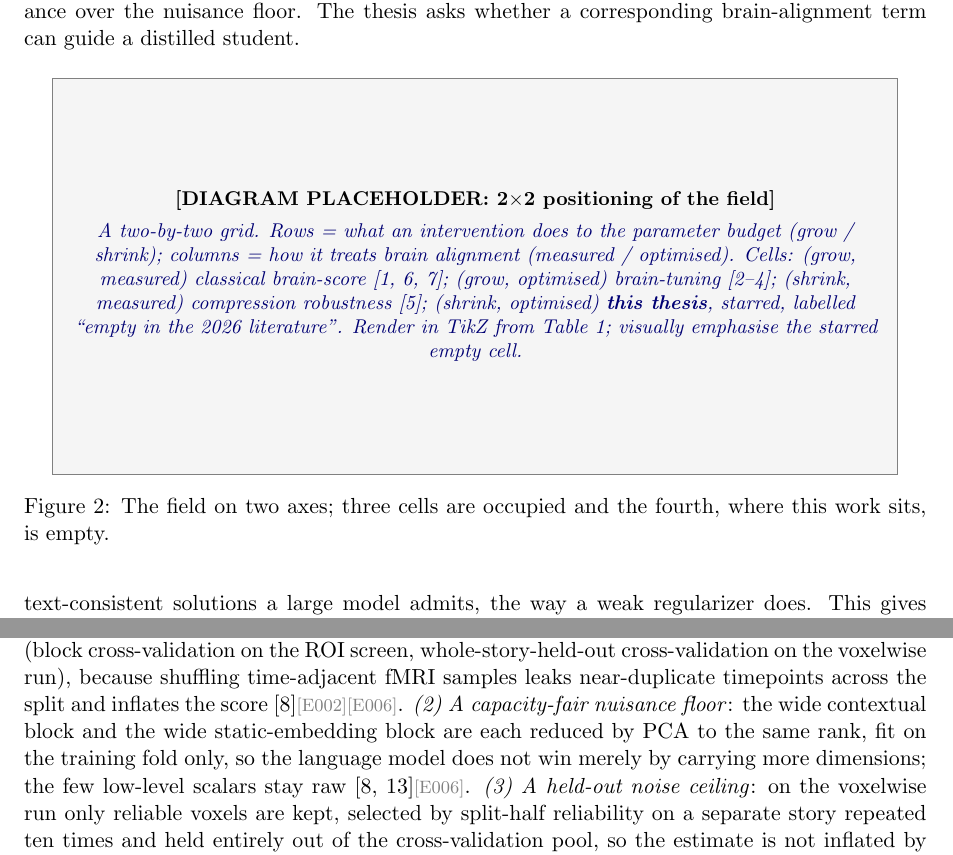
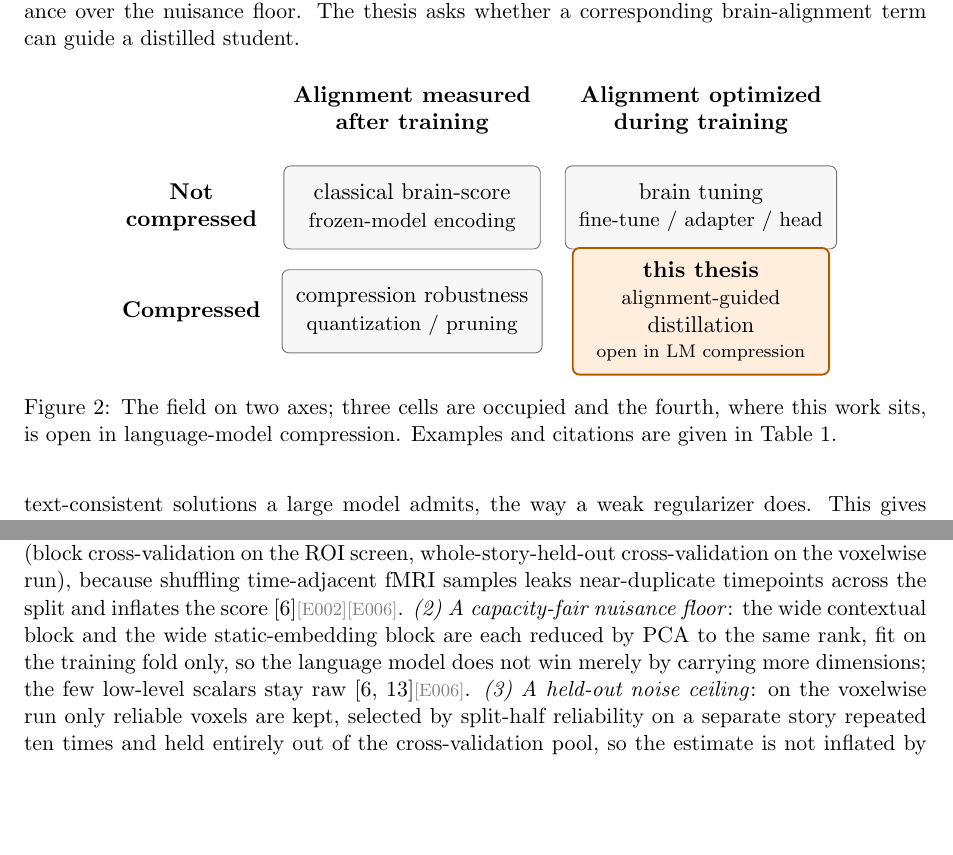
Before and after one commit to MohammadErfan-Jabbari/brain-alignment, a LaTeX paper (docs/manuscript/extended/main-extended.tex, which reads docs/manuscript/extended/sections/01_introduction.tex, docs/manuscript/figures/fig_cells.tikz): two parts of pages 4 and 9 of 18, joined at a grey line, cut so that both start at the same text, the shorter picture padded with empty space. Compiled offline with pdfLaTeX.

Commit message:
docs(manuscript): add positioning tikz figure

```diff
--- a/docs/manuscript/extended/sections/01_introduction.tex
+++ b/docs/manuscript/extended/sections/01_introduction.tex
@@ -75,15 +75,8 @@ It studies alignment-guided distillation at a matched student budget, the regime
 
 \begin{figure}[t]
   \centering
-  \figspec[0.26\textheight]{2$\times$2 positioning of the field}{%
-    A two-by-two grid. Rows = what an intervention does to the parameter budget
-    (grow / shrink); columns = how it treats brain alignment (measured / optimised).
-    Cells: (grow, measured) classical brain-score \autocite{oota2023,gao2024,alkhamissi2025};
-    (grow, optimised) brain-tuning \autocite{moussa2025,bilgin2026,merlin2026};
-    (shrink, measured) compression robustness \autocite{oota2026};
-    (shrink, optimised) \textbf{this thesis}, starred, labelled ``empty in the 2026 literature''.
-    Render in TikZ from Table~\ref{tab:cells}; visually emphasise the starred empty cell.}
-  \caption{The field on two axes; three cells are occupied and the fourth, where this work sits, is empty.}
+  \resizebox{0.82\textwidth}{!}{\input{../figures/fig_cells.tikz}}
+  \caption{The field on two axes; three cells are occupied and the fourth, where this work sits, is open in language-model compression. Examples and citations are given in Table~\ref{tab:cells}.}
   \label{fig:cells-diagram}
 \end{figure}
 
--- /dev/null
+++ b/docs/manuscript/figures/fig_cells.tikz
@@ -0,0 +1,19 @@
+\begin{tikzpicture}[
+  font=\small,
+  >=Latex,
+  cell/.style={draw=black!55, rounded corners=3pt, fill=gray!6, minimum width=3.95cm, minimum height=1.28cm, align=center, inner sep=6pt},
+  thesis/.style={draw=orange!70!black, rounded corners=3pt, fill=orange!13, minimum width=3.95cm, minimum height=1.46cm, align=center, inner sep=6pt, line width=0.8pt},
+  head/.style={font=\small\bfseries, align=center},
+  rowhead/.style={font=\small\bfseries, align=center, text width=2.4cm},
+  note/.style={font=\footnotesize, align=center, text=black!70},
+]
+  \node[head] (c1) at (0,2.15) {Alignment measured\\after training};
+  \node[head] (c2) at (4.45,2.15) {Alignment optimized\\during training};
+  \node[rowhead] (r1) at (-3.4,0.65) {Not\\compressed};
+  \node[rowhead] (r2) at (-3.4,-0.95) {Compressed};
+
+  \node[cell] (gm) at (0,0.65) {classical brain-score\\\footnotesize frozen-model encoding};
+  \node[cell] (go) at (4.45,0.65) {brain tuning\\\footnotesize fine-tune / adapter / head};
+  \node[cell] (sm) at (0,-0.95) {compression robustness\\\footnotesize quantization / pruning};
+  \node[thesis] (so) at (4.45,-0.95) {\textbf{this thesis}\\\footnotesize alignment-guided\\distillation\\[-1pt]\scriptsize open in LM compression};
+\end{tikzpicture}
```
Also changed, not shown: docs/manuscript/extended/main-extended.pdf, docs/manuscript/figures/fig_cells.png (added).
